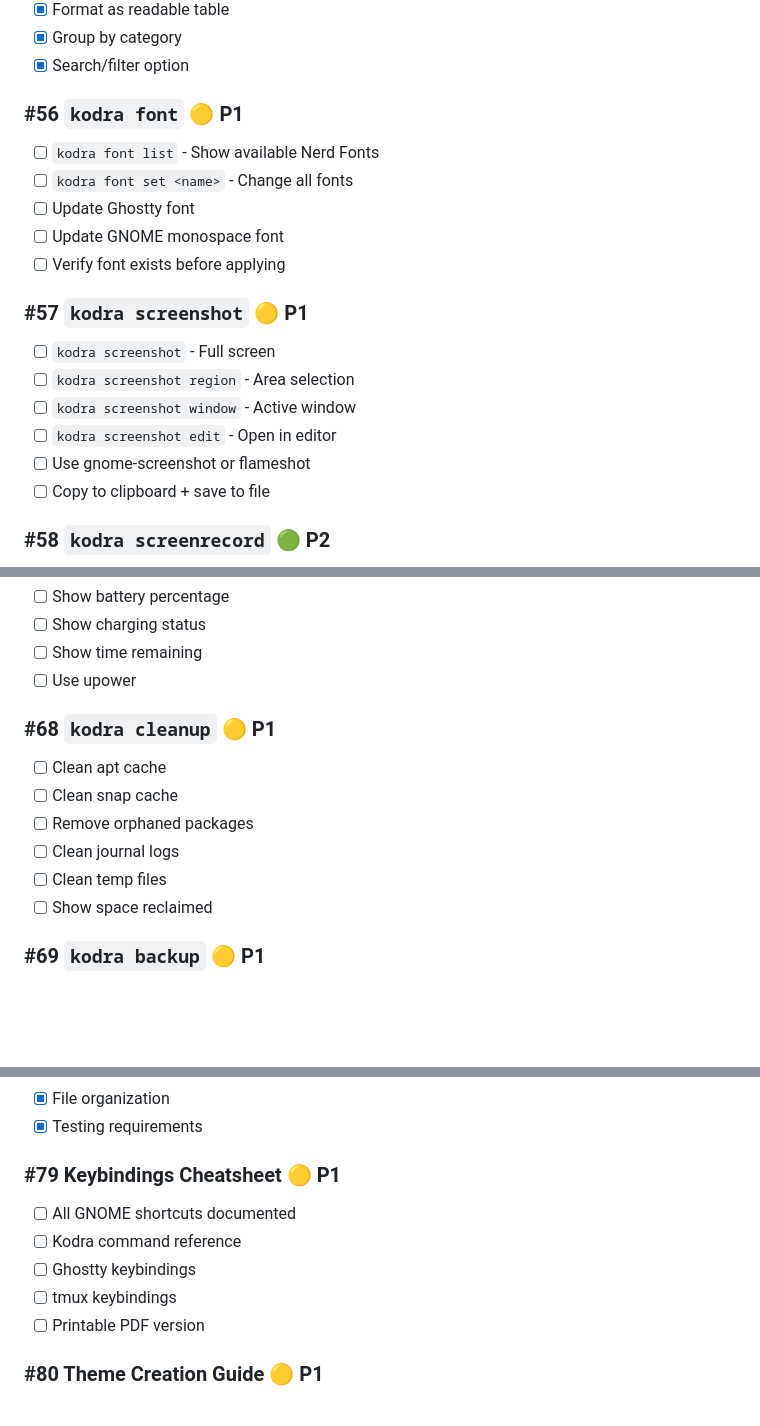
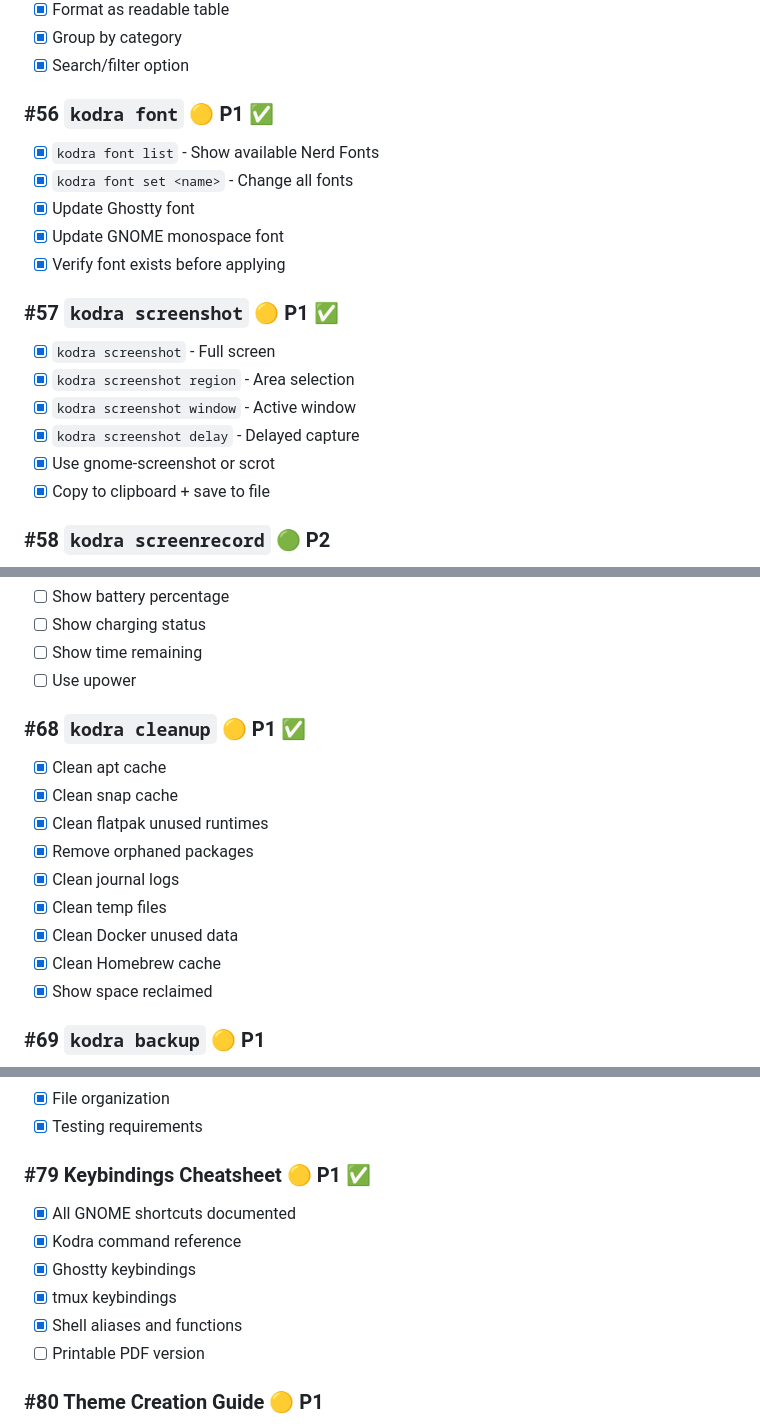
Before and after one commit to codetocloudorg/kodra, a Markdown page: docs/ROADMAP.md, 3 parts joined by grey strips. GitHub-like rendering; blank space fills up the shorter version.

Commit message:
docs: mark P1 items complete in roadmap

```diff
--- a/docs/ROADMAP.md
+++ b/docs/ROADMAP.md
@@ -496,20 +496,20 @@ The following commands exist in `bin/kodra` and `bin/kodra-sub/`:
 - [x] Group by category
 - [x] Search/filter option
 
-### #56 `kodra font` 🟡 P1
-- [ ] `kodra font list` - Show available Nerd Fonts
-- [ ] `kodra font set <name>` - Change all fonts
-- [ ] Update Ghostty font
-- [ ] Update GNOME monospace font
-- [ ] Verify font exists before applying
+### #56 `kodra font` 🟡 P1 ✅
+- [x] `kodra font list` - Show available Nerd Fonts
+- [x] `kodra font set <name>` - Change all fonts
+- [x] Update Ghostty font
+- [x] Update GNOME monospace font
+- [x] Verify font exists before applying
 
-### #57 `kodra screenshot` 🟡 P1
-- [ ] `kodra screenshot` - Full screen
-- [ ] `kodra screenshot region` - Area selection
-- [ ] `kodra screenshot window` - Active window
-- [ ] `kodra screenshot edit` - Open in editor
-- [ ] Use gnome-screenshot or flameshot
-- [ ] Copy to clipboard + save to file
+### #57 `kodra screenshot` 🟡 P1 ✅
+- [x] `kodra screenshot` - Full screen
+- [x] `kodra screenshot region` - Area selection
+- [x] `kodra screenshot window` - Active window
+- [x] `kodra screenshot delay` - Delayed capture
+- [x] Use gnome-screenshot or scrot
+- [x] Copy to clipboard + save to file
 
 ### #58 `kodra screenrecord` 🟢 P2
 - [ ] `kodra screenrecord start` - Begin recording
@@ -578,13 +578,16 @@ The following commands exist in `bin/kodra` and `bin/kodra-sub/`:
 - [ ] Show time remaining
 - [ ] Use upower
 
-### #68 `kodra cleanup` 🟡 P1
-- [ ] Clean apt cache
-- [ ] Clean snap cache
-- [ ] Remove orphaned packages
-- [ ] Clean journal logs
-- [ ] Clean temp files
-- [ ] Show space reclaimed
+### #68 `kodra cleanup` 🟡 P1 ✅
+- [x] Clean apt cache
+- [x] Clean snap cache
+- [x] Clean flatpak unused runtimes
+- [x] Remove orphaned packages
+- [x] Clean journal logs
+- [x] Clean temp files
+- [x] Clean Docker unused data
+- [x] Clean Homebrew cache
+- [x] Show space reclaimed
 
 ### #69 `kodra backup` 🟡 P1
 - [x] Backup system exists (`lib/backup.sh`)
@@ -692,11 +695,12 @@ The following commands exist in `bin/kodra` and `bin/kodra-sub/`:
 - [x] File organization
 - [x] Testing requirements
 
-### #79 Keybindings Cheatsheet 🟡 P1
-- [ ] All GNOME shortcuts documented
-- [ ] Kodra command reference
-- [ ] Ghostty keybindings
-- [ ] tmux keybindings
+### #79 Keybindings Cheatsheet 🟡 P1 ✅
+- [x] All GNOME shortcuts documented
+- [x] Kodra command reference
+- [x] Ghostty keybindings
+- [x] tmux keybindings
+- [x] Shell aliases and functions
 - [ ] Printable PDF version
 
 ### #80 Theme Creation Guide 🟡 P1
```
Also changed, not shown: other parts of docs/ROADMAP.md (+10 -10 lines).
